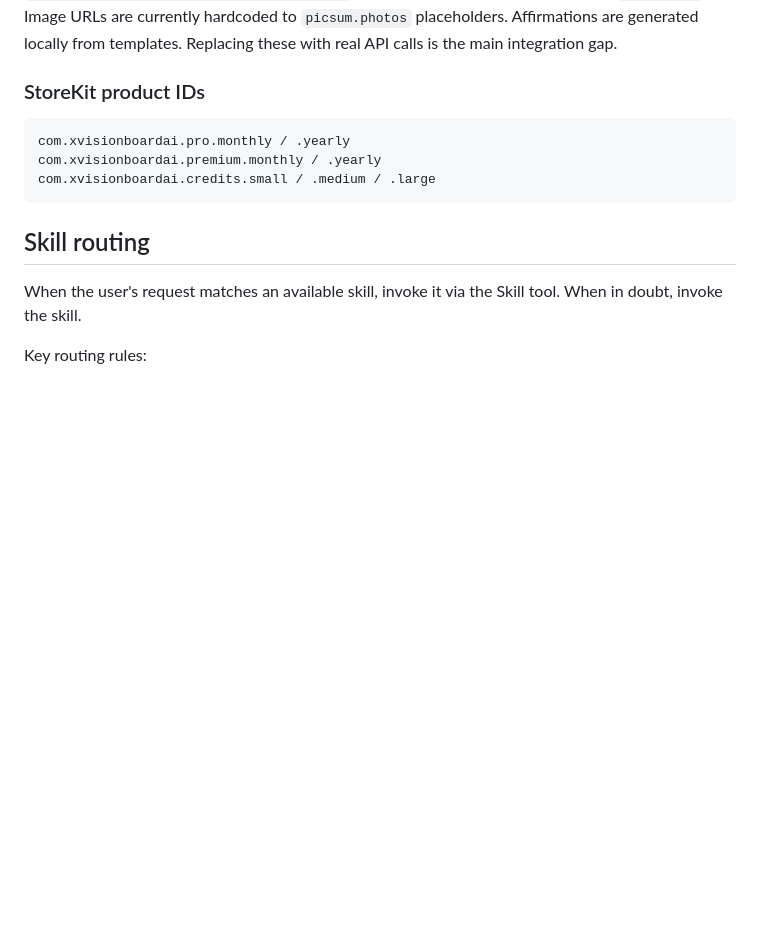
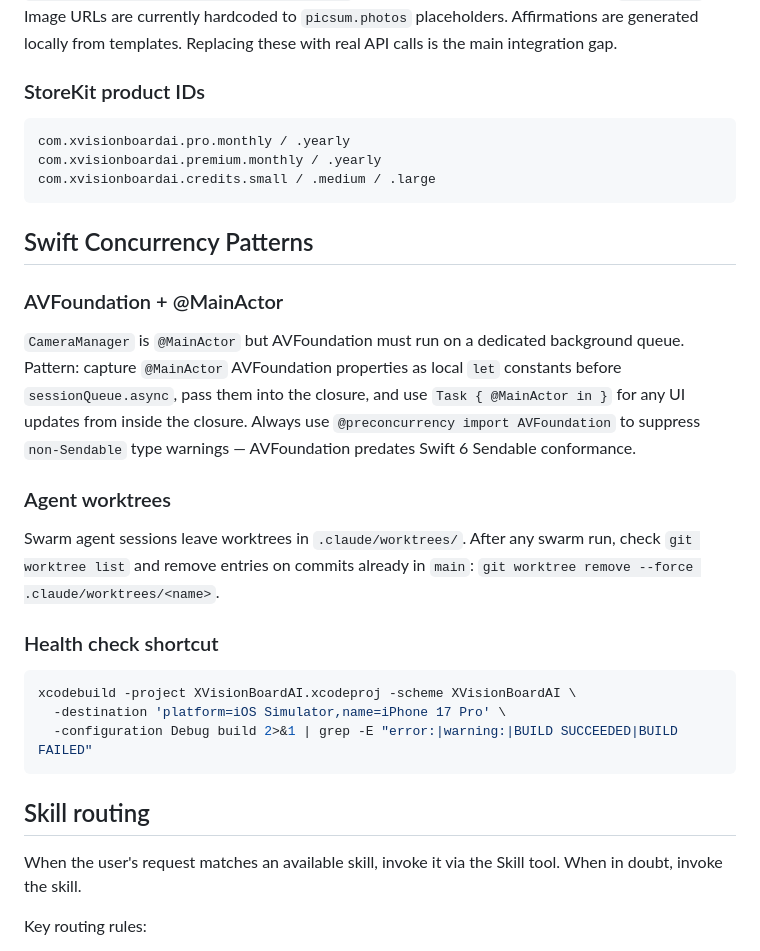
Before and after one commit to FritzHeider/XVisionBoardAI, a Markdown page: CLAUDE.md, the part around the change. Drawn GitHub-style; blank space fills up the shorter version.

Commit message:
chore: add agent-discovered patterns to CLAUDE.md
- AVFoundation + @MainActor isolation pattern (from CameraManager fix)
- Stale worktree cleanup reminder after swarm runs
- Fast health check command shortcut

[gstack-context]
Decisions: Document patterns discovered during improve-loop as durable CLAUDE.md guidance
Remaining: Step 5 summary
Skill: /improve-loop
[/gstack-context]

Co-Authored-By: Claude Sonnet 4.6 <noreply@anthropic.com>

````diff
--- a/CLAUDE.md
+++ b/CLAUDE.md
@@ -58,6 +58,21 @@ com.xvisionboardai.premium.monthly / .yearly
 com.xvisionboardai.credits.small / .medium / .large
 ```
 
+## Swift Concurrency Patterns
+
+### AVFoundation + @MainActor
+`CameraManager` is `@MainActor` but AVFoundation must run on a dedicated background queue. Pattern: capture `@MainActor` AVFoundation properties as local `let` constants before `sessionQueue.async`, pass them into the closure, and use `Task { @MainActor in }` for any UI updates from inside the closure. Always use `@preconcurrency import AVFoundation` to suppress `non-Sendable` type warnings — AVFoundation predates Swift 6 Sendable conformance.
+
+### Agent worktrees
+Swarm agent sessions leave worktrees in `.claude/worktrees/`. After any swarm run, check `git worktree list` and remove entries on commits already in `main`: `git worktree remove --force .claude/worktrees/<name>`.
+
+### Health check shortcut
+```bash
+xcodebuild -project XVisionBoardAI.xcodeproj -scheme XVisionBoardAI \
+  -destination 'platform=iOS Simulator,name=iPhone 17 Pro' \
+  -configuration Debug build 2>&1 | grep -E "error:|warning:|BUILD SUCCEEDED|BUILD FAILED"
+```
+
 ## Skill routing
 
 When the user's request matches an available skill, invoke it via the Skill tool. When in doubt, invoke the skill.
````
